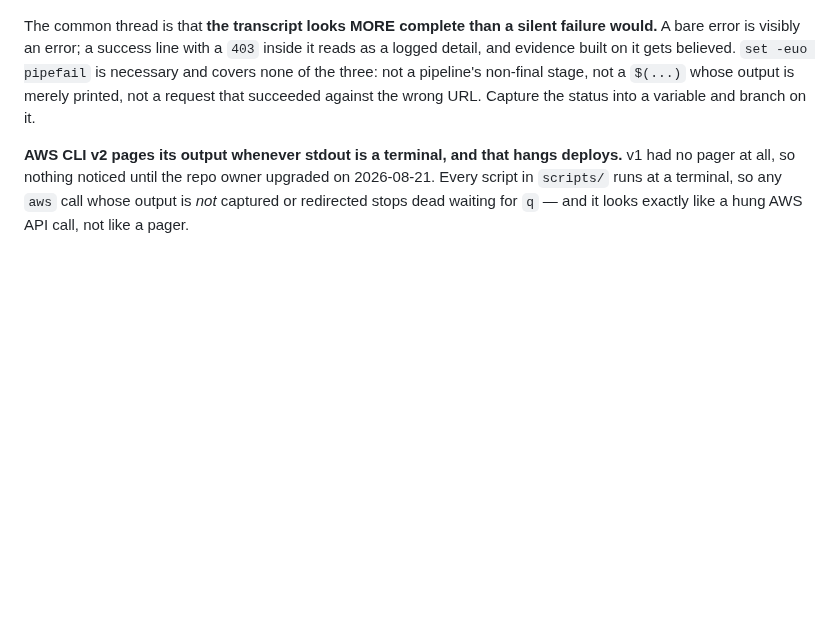
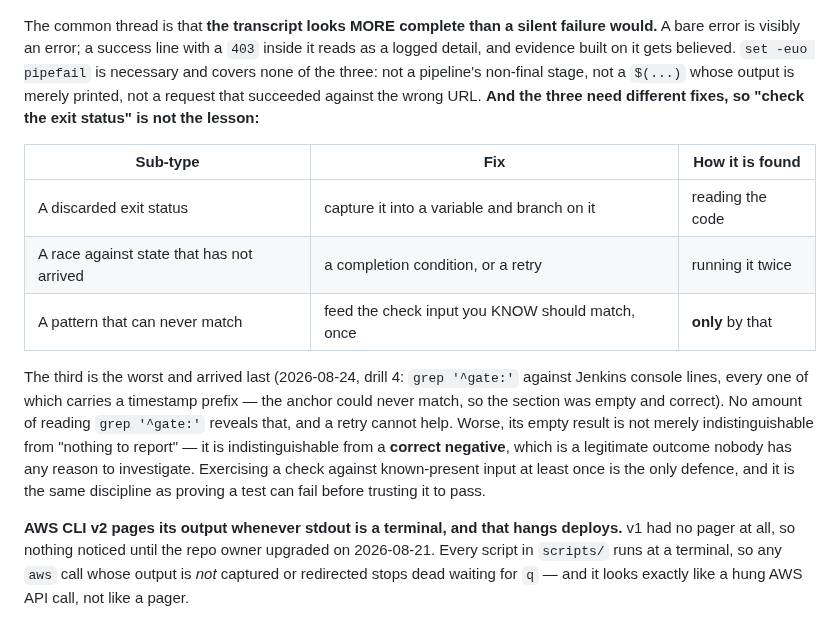
Before and after one commit to Latnook/voteball, a Markdown page: CLAUDE.md, the part around the change. Rendered like a GitHub page; blank space fills up the shorter version.

```diff
--- a/CLAUDE.md
+++ b/CLAUDE.md
@@ -653,7 +653,22 @@ The common thread is that **the transcript looks MORE complete than a silent fai
 error is visibly an error; a success line with a `403` inside it reads as a logged detail, and
 evidence built on it gets believed. `set -euo pipefail` is necessary and covers none of the three:
 not a pipeline's non-final stage, not a `$(...)` whose output is merely printed, not a request that
-succeeded against the wrong URL. Capture the status into a variable and branch on it.
+succeeded against the wrong URL. **And the three need different fixes, so "check the exit status" is
+not the lesson:**
+
+| Sub-type | Fix | How it is found |
+|---|---|---|
+| A discarded exit status | capture it into a variable and branch on it | reading the code |
+| A race against state that has not arrived | a completion condition, or a retry | running it twice |
+| A pattern that can never match | feed the check input you KNOW should match, once | **only** by that |
+
+The third is the worst and arrived last (2026-08-24, drill 4: `grep '^gate:'` against Jenkins console
+lines, every one of which carries a timestamp prefix — the anchor could never match, so the section
+was empty and correct). No amount of reading `grep '^gate:'` reveals that, and a retry cannot help.
+Worse, its empty result is not merely indistinguishable from "nothing to report" — it is
+indistinguishable from a **correct negative**, which is a legitimate outcome nobody has any reason to
+investigate. Exercising a check against known-present input at least once is the only defence, and it
+is the same discipline as proving a test can fail before trusting it to pass.
 
 **AWS CLI v2 pages its output whenever stdout is a terminal, and that hangs deploys.** v1 had no
 pager at all, so nothing noticed until the repo owner upgraded on 2026-08-21. Every script in
```
Also changed, not shown: docs/observability.md (+25 -0 lines).
